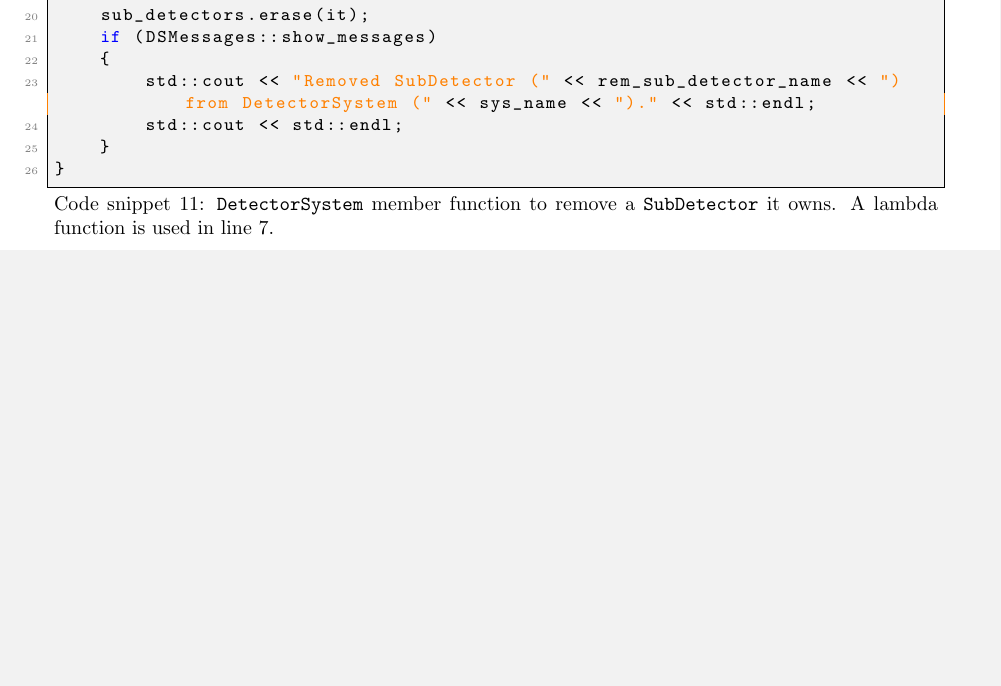
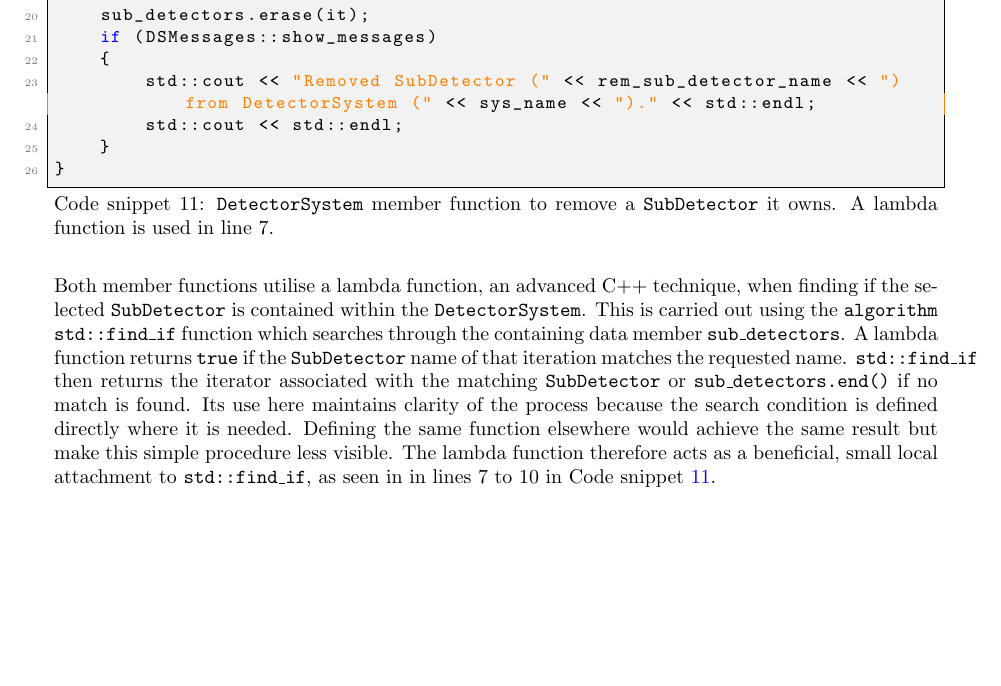
Before and after one commit to UofM-PHYS30762/project-3-a-particle-detector-JungleMan796, a LaTeX paper (project_particle_detector.tex): part of page 7 of 7 before the commit and part of page 7 of 8 after it, cut so that both start at the same text, the shorter picture padded with empty space. Compiled offline with pdfLaTeX.

Commit message:
lambda function use in remove and release sub_detectors.

```diff
--- a/project_particle_detector.tex
+++ b/project_particle_detector.tex
@@ -388,6 +388,12 @@ void DetectorSystem::remove_sub_detector(const std::string& rem_sub_detector_nam
     }
 }
 \end{lstlisting}
+Both member functions utilise a lambda function, an advanced C++ technique, when finding if the selected \texttt{SubDetector} is contained within the \texttt{DetectorSystem}.
+This is carried out using the \texttt{algorithm} \texttt{std::find\_if} function which searches through the containing data member \texttt{sub\_detectors}.
+A lambda function returns \texttt{true} if the \texttt{SubDetector} name of that iteration  matches the requested name.
+\texttt{std::find\_if} then returns the iterator associated with the matching \texttt{SubDetector} or \texttt{sub\_detectors.end()} if no match is found.
+Its use here maintains clarity of the process because the search condition is defined directly where it is needed. Defining the same function elsewhere would achieve the same result but make this simple procedure less visible.
+The lambda function therefore acts as a beneficial, small local attachment to \texttt{std::find\_if}, as seen in in lines 7 to 10 in Code snippet \ref{lst:remove_sub_detector}.
 
 
 
```
